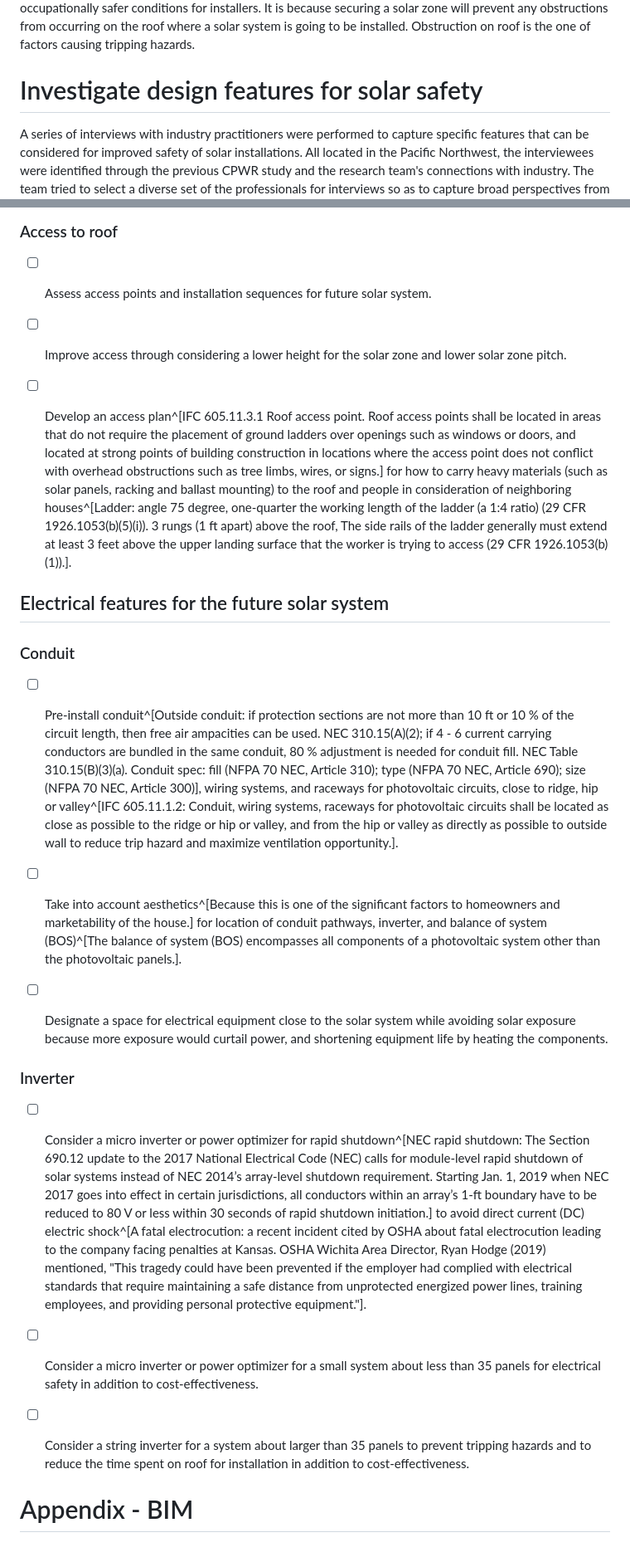
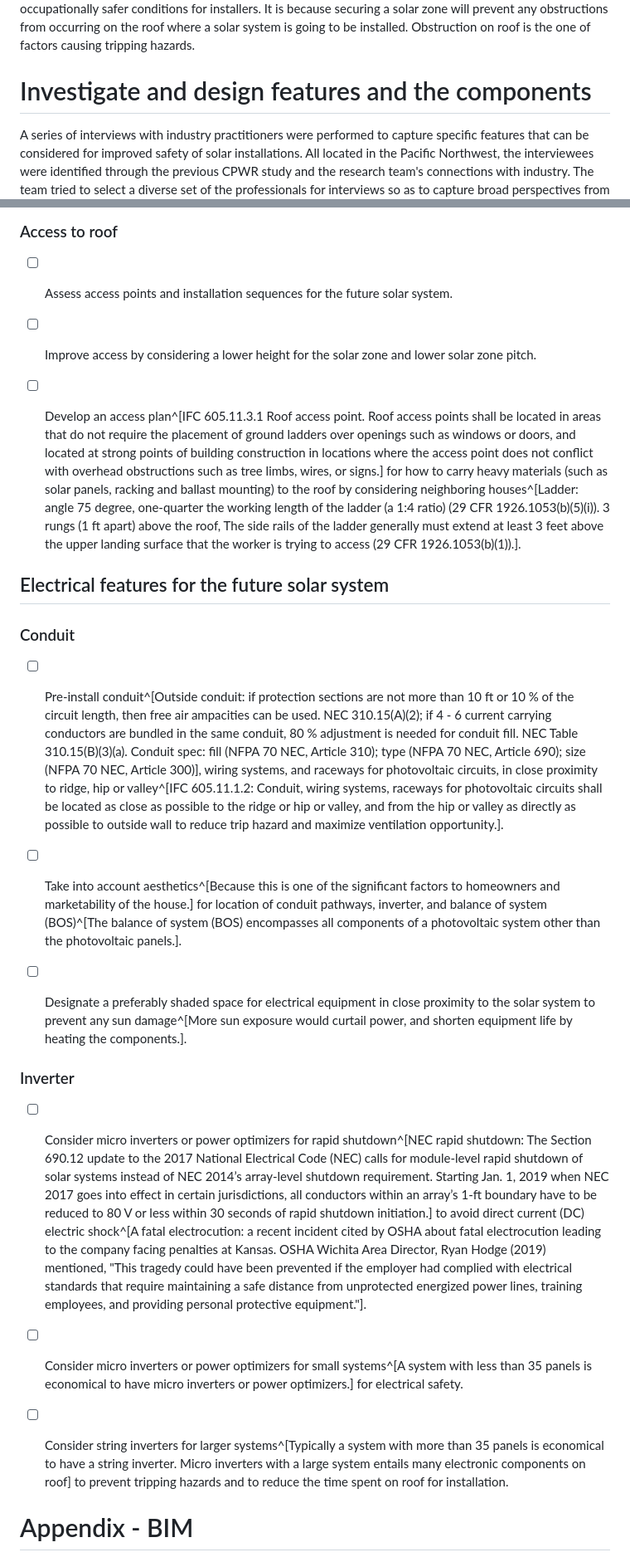
Before and after one commit to reconjohn/PtD, a Markdown page: docs/report/reportA.md, 2 parts joined by grey strips. Shown: that part at 83% size. Rendered like a GitHub page.

```diff
--- a/docs/report/reportA.md
+++ b/docs/report/reportA.md
@@ -84,7 +89,7 @@ In addition, energy codes were reviewed to identify the safety features in the r
 Solar-ready requirements and suggestions, in general found in the energy codes and researches [@holmSolarReadyBuildingDesign2017], mainly focus on securing solar zones for the easier future implementation and installation in consideration of dimension, area and orientation. A solar zone refers to a designated area for the future installation of solar panels on the roof or overhang without interruption due to shade, penetrations, and obstructions [@cec2016BuildingEnergy2016]. These codes demand solar zone to be larger than a certain area depending on the total available roof area in addition to load, electric interconnection, and documentation requirements. While these requirements are primarily to ensure reserved spaces for the future solar panels on the roof, having solar zones itself is expected to entail occupationally safer conditions for installers. It is because securing a solar zone will prevent any obstructions from occurring on the roof where a solar system is going to be installed. Obstruction on roof is the one of factors causing tripping hazards.
 
 
-# Investigate design features for solar safety
+# Investigate and design features and the components
 
 A series of interviews with industry practitioners were performed to capture specific features that can be considered for improved safety of solar installations. All located in the Pacific Northwest, the interviewees were identified through the previous CPWR study and the research team's connections with industry. The team tried to select a diverse set of the professionals for interviews so as to capture broad perspectives from the field installers to the company principals. A total of 12 industry professionals were interviewed. The interviewees included one sustainability consultant, three solar contractors, one general contractor, two electric professionals, and five designers (including two principals). The interviews led to identification of design features with recommendations to improve safety of installers for rooftop solar installation.
 
@@ -565,23 +549,23 @@ The four case studies confirmed that the most desirable design features for each
 
 
 ### Access to roof
-- [ ] Assess access points and installation sequences for future solar system.
-- [ ] Improve access through considering a lower height for the solar zone and lower solar zone pitch.
-- [ ] Develop an access plan^[IFC 605.11.3.1 Roof access point. Roof access points shall be located in areas that do not require the placement of ground ladders over openings such as windows or doors, and located at strong points of building construction in locations where the access point does not conflict with overhead obstructions such as tree limbs, wires, or signs.] for how to carry heavy materials (such as solar panels, racking and ballast mounting) to the roof and people in consideration of neighboring houses^[Ladder: angle 75 degree, one-quarter the working length of the ladder (a 1:4 ratio) (29 CFR 1926.1053(b)(5)(i)). 3 rungs (1 ft apart) above the roof, The side rails of the ladder generally must extend at least 3 feet above the upper landing surface that the worker is trying to access (29 CFR 1926.1053(b)(1)).].
+- [ ] Assess access points and installation sequences for the future solar system.
+- [ ] Improve access by considering a lower height for the solar zone and lower solar zone pitch.
+- [ ] Develop an access plan^[IFC 605.11.3.1 Roof access point. Roof access points shall be located in areas that do not require the placement of ground ladders over openings such as windows or doors, and located at strong points of building construction in locations where the access point does not conflict with overhead obstructions such as tree limbs, wires, or signs.] for how to carry heavy materials (such as solar panels, racking and ballast mounting) to the roof by considering neighboring houses^[Ladder: angle 75 degree, one-quarter the working length of the ladder (a 1:4 ratio) (29 CFR 1926.1053(b)(5)(i)). 3 rungs (1 ft apart) above the roof, The side rails of the ladder generally must extend at least 3 feet above the upper landing surface that the worker is trying to access (29 CFR 1926.1053(b)(1)).].
 
 
 ## Electrical features for the future solar system
 
 ### Conduit
-- [ ] Pre-install conduit^[Outside conduit: if protection sections are not more than 10 ft or 10 % of the circuit length, then free air ampacities can be used. NEC 310.15(A)(2); if 4 - 6 current carrying conductors are bundled in the same conduit, 80 % adjustment is needed for conduit fill. NEC Table 310.15(B)(3)(a). Conduit spec: fill (NFPA 70 NEC, Article 310); type (NFPA 70 NEC, Article 690); size (NFPA 70 NEC, Article 300)], wiring systems, and raceways for photovoltaic circuits, close to ridge, hip or valley^[IFC 605.11.1.2: Conduit, wiring systems, raceways for photovoltaic circuits shall be located as close as possible to the ridge or hip or valley, and from the hip or valley as directly as possible to outside wall to reduce trip hazard and maximize ventilation opportunity.].
+- [ ] Pre-install conduit^[Outside conduit: if protection sections are not more than 10 ft or 10 % of the circuit length, then free air ampacities can be used. NEC 310.15(A)(2); if 4 - 6 current carrying conductors are bundled in the same conduit, 80 % adjustment is needed for conduit fill. NEC Table 310.15(B)(3)(a). Conduit spec: fill (NFPA 70 NEC, Article 310); type (NFPA 70 NEC, Article 690); size (NFPA 70 NEC, Article 300)], wiring systems, and raceways for photovoltaic circuits, in close proximity to ridge, hip or valley^[IFC 605.11.1.2: Conduit, wiring systems, raceways for photovoltaic circuits shall be located as close as possible to the ridge or hip or valley, and from the hip or valley as directly as possible to outside wall to reduce trip hazard and maximize ventilation opportunity.].
 - [ ] Take into account aesthetics^[Because this is one of the significant factors to homeowners and marketability of the house.] for location of conduit pathways, inverter, and balance of system (BOS)^[The balance of system (BOS) encompasses all components of a photovoltaic system other than the photovoltaic panels.].
-- [ ] Designate a space for electrical equipment close to the solar system while avoiding solar exposure because more exposure would curtail power, and shortening equipment life by heating the components.
+- [ ] Designate a preferably shaded space for electrical equipment in close proximity to the solar system to prevent any sun damage^[More sun exposure would curtail power, and shorten equipment life by heating the components.].
 
 
 ### Inverter
-- [ ] Consider a micro inverter or power optimizer for rapid shutdown^[NEC rapid shutdown: The Section 690.12 update to the 2017 National Electrical Code (NEC) calls for module-level rapid shutdown of solar systems instead of NEC 2014’s array-level shutdown requirement. Starting Jan. 1, 2019 when NEC 2017 goes into effect in certain jurisdictions, all conductors within an array’s 1-ft boundary have to be reduced to 80 V or less within 30 seconds of rapid shutdown initiation.] to avoid direct current (DC) electric shock^[A fatal electrocution: a recent incident cited by OSHA about fatal electrocution leading to the company facing penalties at Kansas. OSHA Wichita Area Director, Ryan Hodge (2019) mentioned, "This tragedy could have been prevented if the employer had complied with electrical standards that require maintaining a safe distance from unprotected energized power lines, training employees, and providing personal protective equipment."].
-- [ ] Consider a micro inverter or power optimizer for a small system about less than 35 panels for electrical safety in addition to cost-effectiveness.
-- [ ] Consider a string inverter for a system about larger than 35 panels to prevent tripping hazards and to reduce the time spent on roof for installation in addition to cost-effectiveness.
+- [ ] Consider micro inverters or power optimizers for rapid shutdown^[NEC rapid shutdown: The Section 690.12 update to the 2017 National Electrical Code (NEC) calls for module-level rapid shutdown of solar systems instead of NEC 2014’s array-level shutdown requirement. Starting Jan. 1, 2019 when NEC 2017 goes into effect in certain jurisdictions, all conductors within an array’s 1-ft boundary have to be reduced to 80 V or less within 30 seconds of rapid shutdown initiation.] to avoid direct current (DC) electric shock^[A fatal electrocution: a recent incident cited by OSHA about fatal electrocution leading to the company facing penalties at Kansas. OSHA Wichita Area Director, Ryan Hodge (2019) mentioned, "This tragedy could have been prevented if the employer had complied with electrical standards that require maintaining a safe distance from unprotected energized power lines, training employees, and providing personal protective equipment."].
+- [ ] Consider micro inverters or power optimizers for small systems^[A system with less than 35 panels is economical to have micro inverters or power optimizers.] for electrical safety.
+- [ ] Consider string inverters for larger systems^[Typically a system with more than 35 panels is economical to have a string inverter. Micro inverters with a large system entails many electronic components on roof] to prevent tripping hazards and to reduce the time spent on roof for installation.
 
 
 # Appendix - BIM
```
Also changed, not shown: other parts of docs/report/reportA.md (+62 -66 lines), docs/report/check.png (added), 1 other file.
